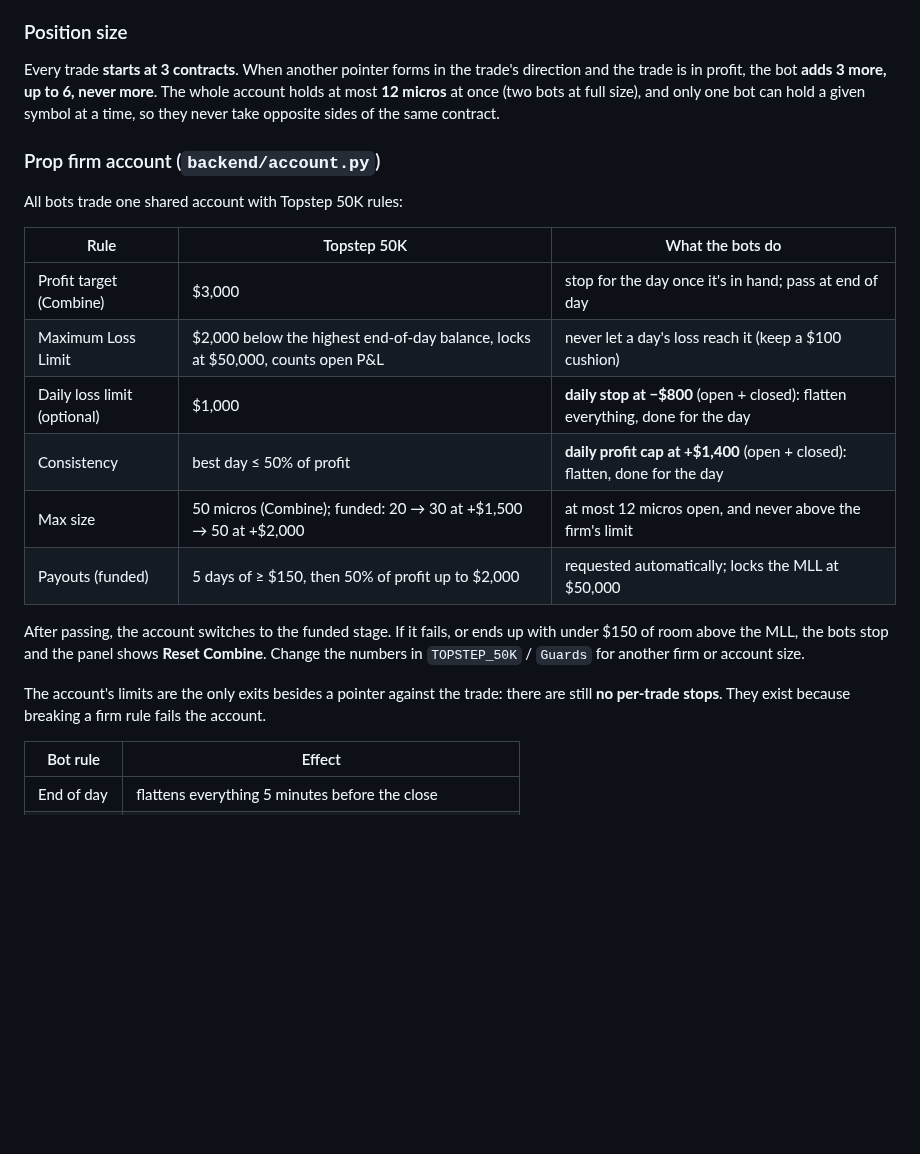
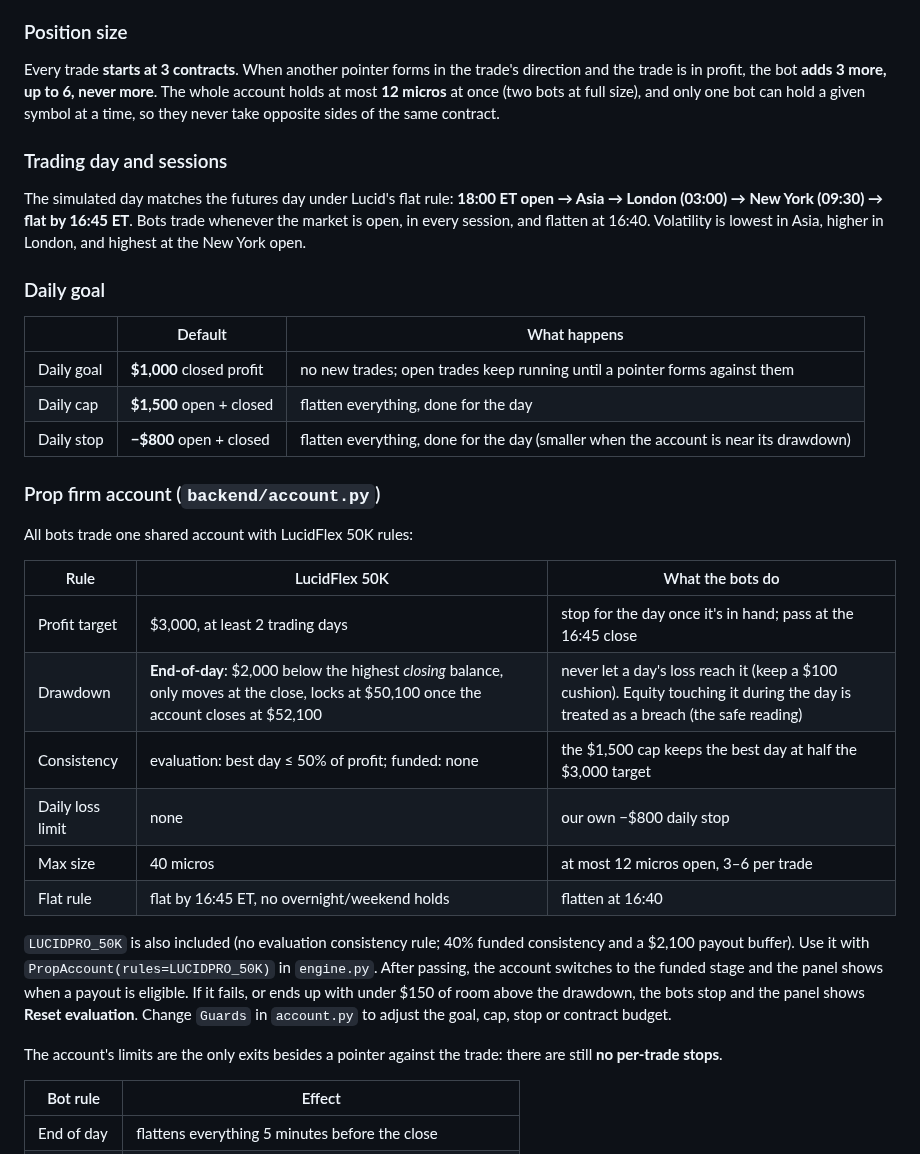
Before and after one commit to levetteit/nexus-city, a Markdown page: README.md, the part around one of its changes. GitHub-like rendering; blank space fills up the shorter version.

```diff
--- a/README.md
+++ b/README.md
@@ -87,27 +89,44 @@ more**. The whole account holds at most **12 micros** at once (two bots at full
 size), and only one bot can hold a given symbol at a time, so they never take
 opposite sides of the same contract.
 
+### Trading day and sessions
+
+The simulated day matches the futures day under Lucid's flat rule: **18:00 ET
+open → Asia → London (03:00) → New York (09:30) → flat by 16:45 ET**. Bots trade
+whenever the market is open, in every session, and flatten at 16:40. Volatility
+is lowest in Asia, higher in London, and highest at the New York open.
+
+### Daily goal
+
+| | Default | What happens |
+|---|---|---|
+| Daily goal | **$1,000** closed profit | no new trades; open trades keep running until a pointer forms against them |
+| Daily cap | **$1,500** open + closed | flatten everything, done for the day |
+| Daily stop | **−$800** open + closed | flatten everything, done for the day (smaller when the account is near its drawdown) |
+
 ### Prop firm account (`backend/account.py`)
 
-All bots trade one shared account with Topstep 50K rules:
+All bots trade one shared account with LucidFlex 50K rules:
 
-| Rule | Topstep 50K | What the bots do |
+| Rule | LucidFlex 50K | What the bots do |
 |---|---|---|
-| Profit target (Combine) | $3,000 | stop for the day once it's in hand; pass at end of day |
-| Maximum Loss Limit | $2,000 below the highest end-of-day balance, locks at $50,000, counts open P&L | never let a day's loss reach it (keep a $100 cushion) |
-| Daily loss limit (optional) | $1,000 | **daily stop at −$800** (open + closed): flatten everything, done for the day |
-| Consistency | best day ≤ 50% of profit | **daily profit cap at +$1,400** (open + closed): flatten, done for the day |
-| Max size | 50 micros (Combine); funded: 20 → 30 at +$1,500 → 50 at +$2,000 | at most 12 micros open, and never above the firm's limit |
-| Payouts (funded) | 5 days of ≥ $150, then 50% of profit up to $2,000 | requested automatically; locks the MLL at $50,000 |
+| Profit target | $3,000, at least 2 trading days | stop for the day once it's in hand; pass at the 16:45 close |
+| Drawdown | **End-of-day**: $2,000 below the highest *closing* balance, only moves at the close, locks at $50,100 once the account closes at $52,100 | never let a day's loss reach it (keep a $100 cushion). Equity touching it during the day is treated as a breach (the safe reading) |
+| Consistency | evaluation: best day ≤ 50% of profit; funded: none | the $1,500 cap keeps the best day at half the $3,000 target |
+| Daily loss limit | none | our own −$800 daily stop |
+| Max size | 40 micros | at most 12 micros open, 3–6 per trade |
+| Flat rule | flat by 16:45 ET, no overnight/weekend holds | flatten at 16:40 |
 
-After passing, the account switches to the funded stage. If it fails, or ends
-up with under $150 of room above the MLL, the bots stop and the panel shows
-**Reset Combine**. Change the numbers in `TOPSTEP_50K` / `Guards` for another
-firm or account size.
+`LUCIDPRO_50K` is also included (no evaluation consistency rule; 40% funded
+consistency and a $2,100 payout buffer). Use it with
+`PropAccount(rules=LUCIDPRO_50K)` in `engine.py`. After passing, the account
+switches to the funded stage and the panel shows when a payout is eligible. If
+it fails, or ends up with under $150 of room above the drawdown, the bots stop
+and the panel shows **Reset evaluation**. Change `Guards` in `account.py` to
+adjust the goal, cap, stop or contract budget.
 
 The account's limits are the only exits besides a pointer against the trade:
-there are still **no per-trade stops**. They exist because breaking a firm rule
-fails the account.
+there are still **no per-trade stops**.
 
 | Bot rule | Effect |
 |---|---|
```
Also changed, not shown: other parts of README.md (+7 -5 lines), docs/city.png, 8 other files.
